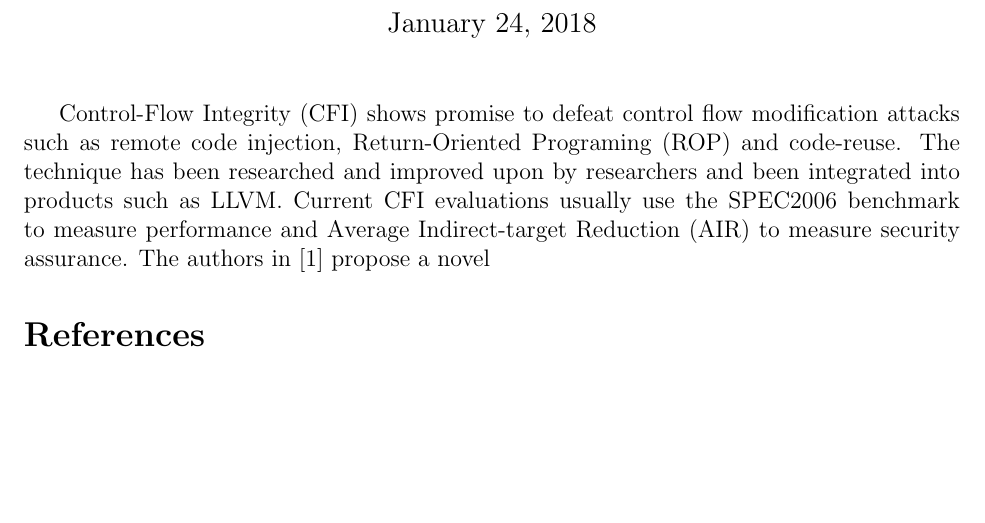
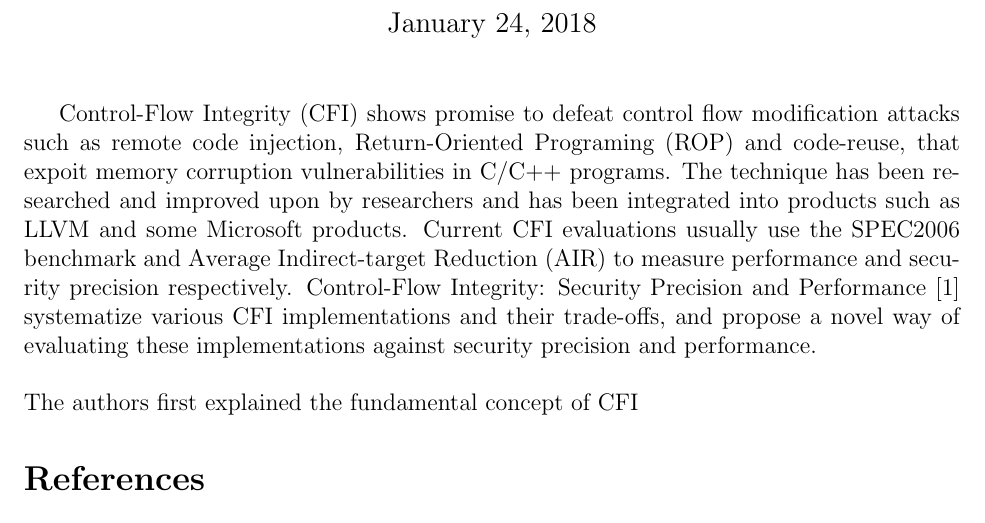
Before and after one commit to bdankwa/cfi, a LaTeX document (Research/17CSUR-Summary-Boakye.tex): part of the page, cut so that both start at the same text, the shorter picture padded with empty space. Compiled offline with LaTeX, dvips and Ghostscript.

Commit message:
Updated introduction

```diff
--- a/Research/17CSUR-Summary-Boakye.tex
+++ b/Research/17CSUR-Summary-Boakye.tex
@@ -41,7 +41,12 @@
 % This command causes the title to be created in the document
 
 %\section{Abstract}
-Control-Flow Integrity (CFI) shows promise to defeat control flow modification attacks such as remote code injection, Return-Oriented Programing (ROP) and code-reuse. The technique has been researched and improved upon by researchers and been integrated into products such as LLVM. Current CFI evaluations usually use the SPEC2006 benchmark to measure performance and Average Indirect-target Reduction (AIR) to measure security assurance. The authors in   \cite{DBLP:journals/corr/BurowCBPNLF16} propose a novel
+Control-Flow Integrity (CFI) shows promise to defeat control flow modification attacks such as remote code injection, Return-Oriented Programing (ROP) and code-reuse, that expoit memory corruption vulnerabilities in C/C++ programs. The technique has been researched and improved upon by researchers and has been integrated into products such as LLVM and some Microsoft products. Current CFI evaluations usually use the SPEC2006 benchmark and Average Indirect-target Reduction (AIR) to measure performance and security precision respectively. Control-Flow Integrity: Security Precision and Performance \cite{DBLP:journals/corr/BurowCBPNLF16} systematize various CFI implementations and their trade-offs, and propose a novel way of evaluating these implementations against security precision and performance.
+\newline
+\newline
+The authors first explained the fundamental concept of CFI
+
+
 
 
 
```
Also changed, not shown: Research/17CSUR-Summary-Boakye.pdf, 2 other files.
